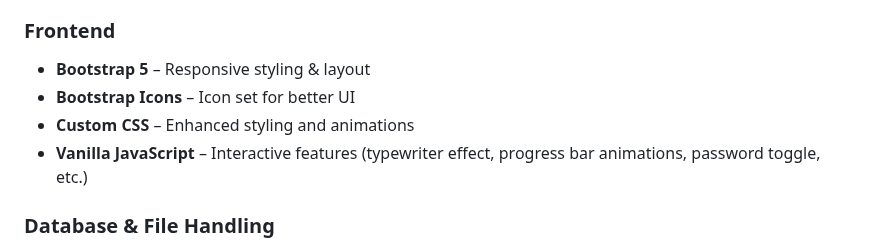
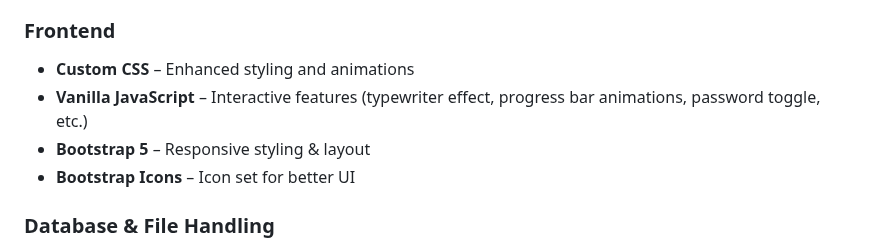
Before and after one commit to Hamza2268/Task-Accomplisher, a Markdown page: README.md, the part around the change. GitHub-like rendering.

```diff
--- a/README.md
+++ b/README.md
@@ -29,10 +29,10 @@ This makes it suitable for students, professionals, and anyone who wants to **st
 - **SQLAlchemy** – ORM for database management
 
 ### Frontend
+- **Custom CSS** – Enhanced styling and animations
+- **Vanilla JavaScript** – Interactive features (typewriter effect, progress bar animations, password toggle, etc.)
 - **Bootstrap 5** – Responsive styling & layout
 - **Bootstrap Icons** – Icon set for better UI
-- **Custom CSS** – Enhanced styling and animations
-- **Vanilla JavaScript** – Interactive features (typewriter effect, progress bar animations, password toggle, etc.)
 
 ### Database & File Handling
 - **SQLite** (default, can be replaced with PostgreSQL or MySQL)
```
